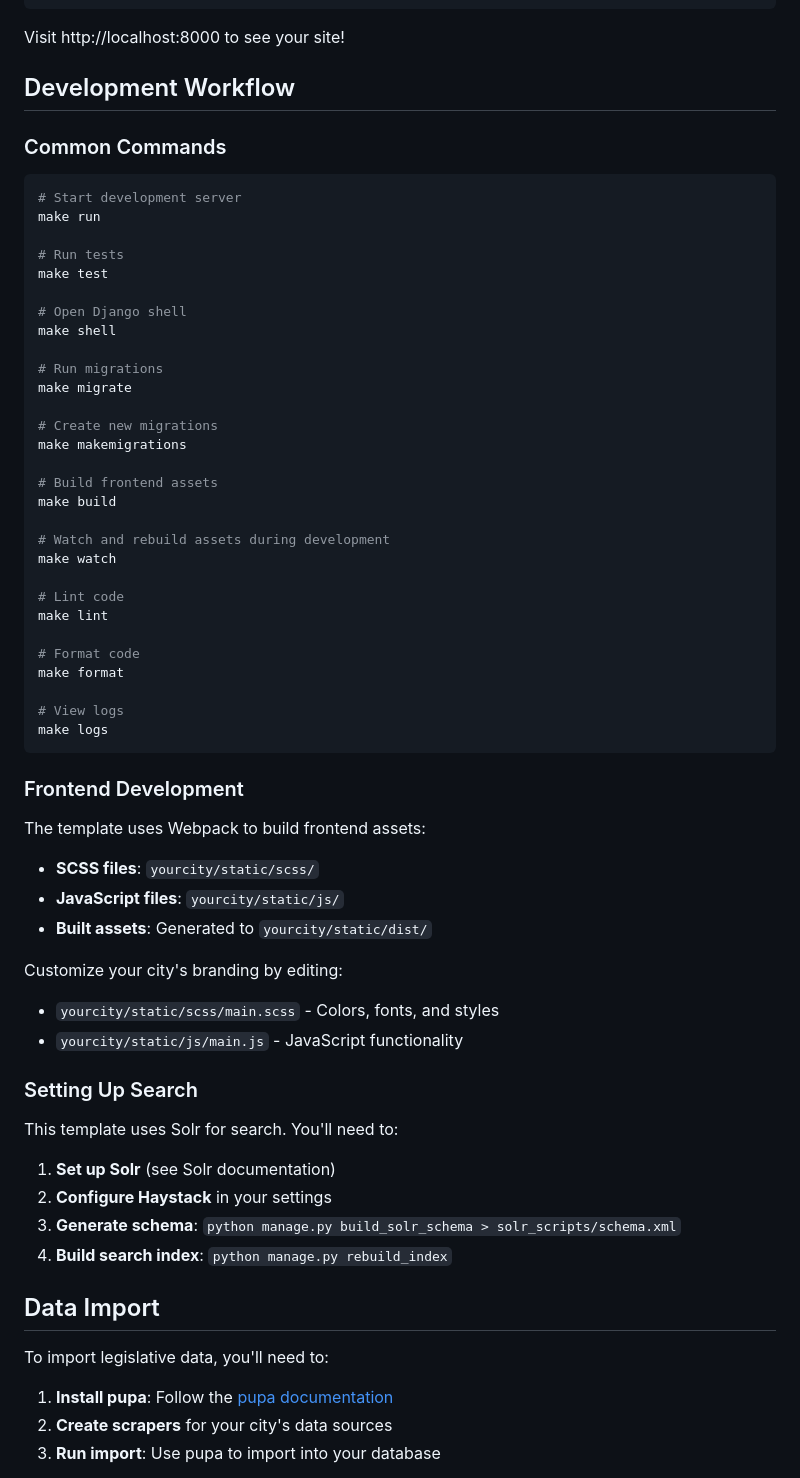
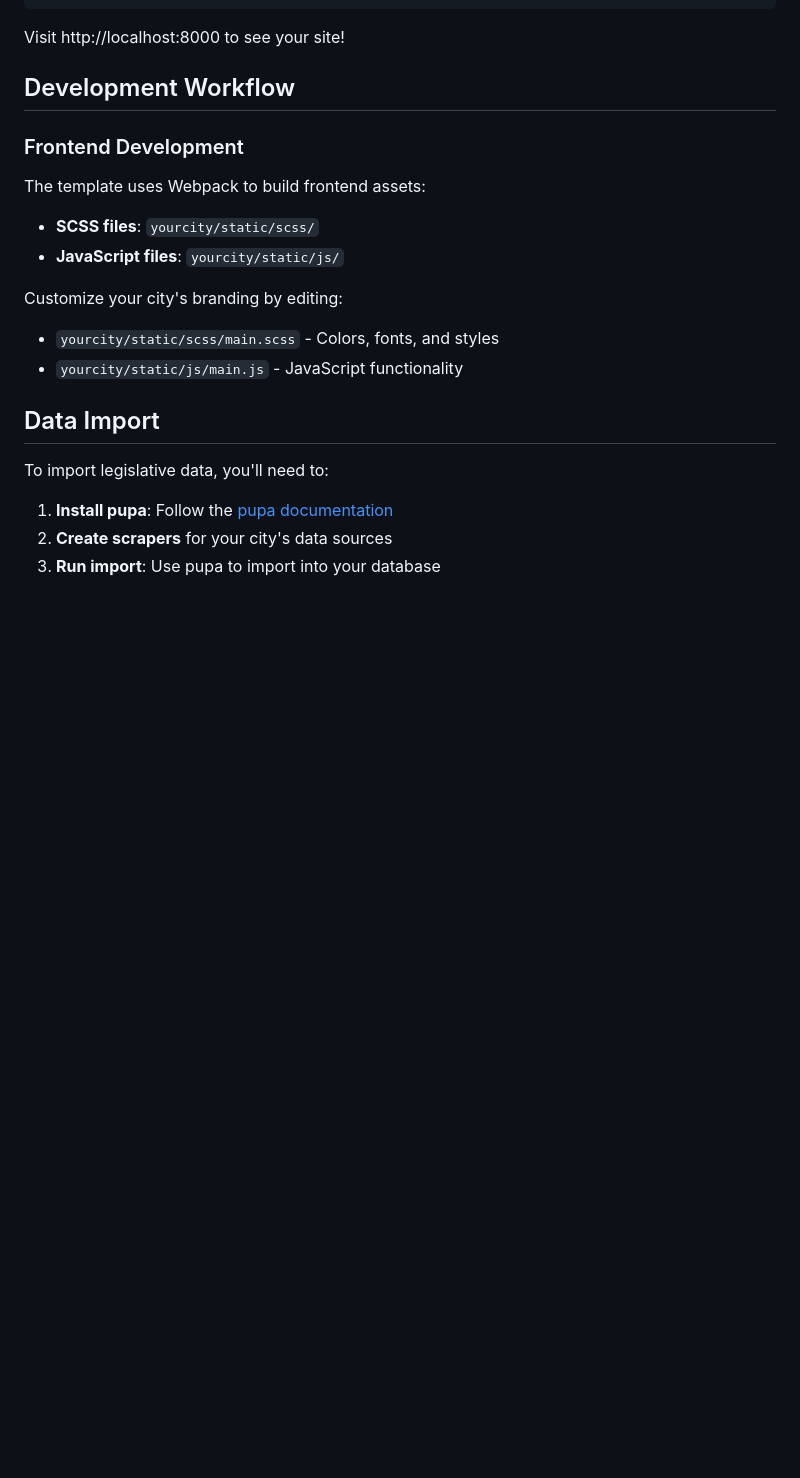
Before and after one commit to datamade/councilmatic-starter-template, a Markdown page: README.md, the part around one of its changes. Drawn GitHub-style; blank space fills up the shorter version.

````diff
--- a/README.md
+++ b/README.md
@@ -87,60 +67,16 @@ Visit http://localhost:8000 to see your site!
 
 ## Development Workflow
 
-### Common Commands
-
-```bash
-# Start development server
-make run
-
-# Run tests
-make test
-
-# Open Django shell
-make shell
-
-# Run migrations
-make migrate
-
-# Create new migrations
-make makemigrations
-
-# Build frontend assets
-make build
-
-# Watch and rebuild assets during development
-make watch
-
-# Lint code
-make lint
-
-# Format code
-make format
-
-# View logs
-make logs
-```
-
 ### Frontend Development
 
 The template uses Webpack to build frontend assets:
 
 - **SCSS files**: `yourcity/static/scss/`
 - **JavaScript files**: `yourcity/static/js/`
-- **Built assets**: Generated to `yourcity/static/dist/`
 
 Customize your city's branding by editing:
 - `yourcity/static/scss/main.scss` - Colors, fonts, and styles
 - `yourcity/static/js/main.js` - JavaScript functionality
-
-### Setting Up Search
-
-This template uses Solr for search. You'll need to:
-
-1. **Set up Solr** (see Solr documentation)
-2. **Configure Haystack** in your settings
-3. **Generate schema**: `python manage.py build_solr_schema > solr_scripts/schema.xml`
-4. **Build search index**: `python manage.py rebuild_index`
 
 ## Data Import
 
````
Also changed, not shown: other parts of README.md (+5 -67 lines).
